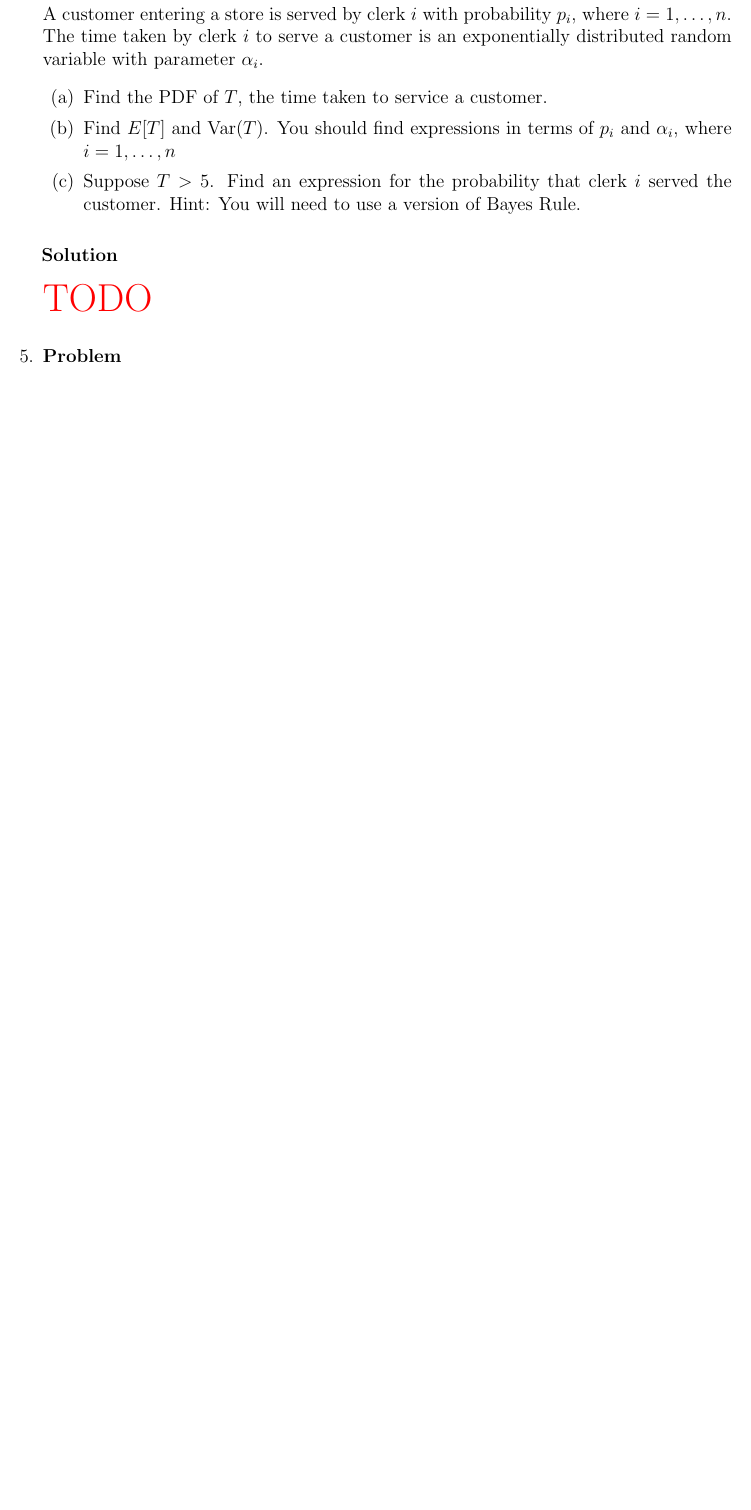
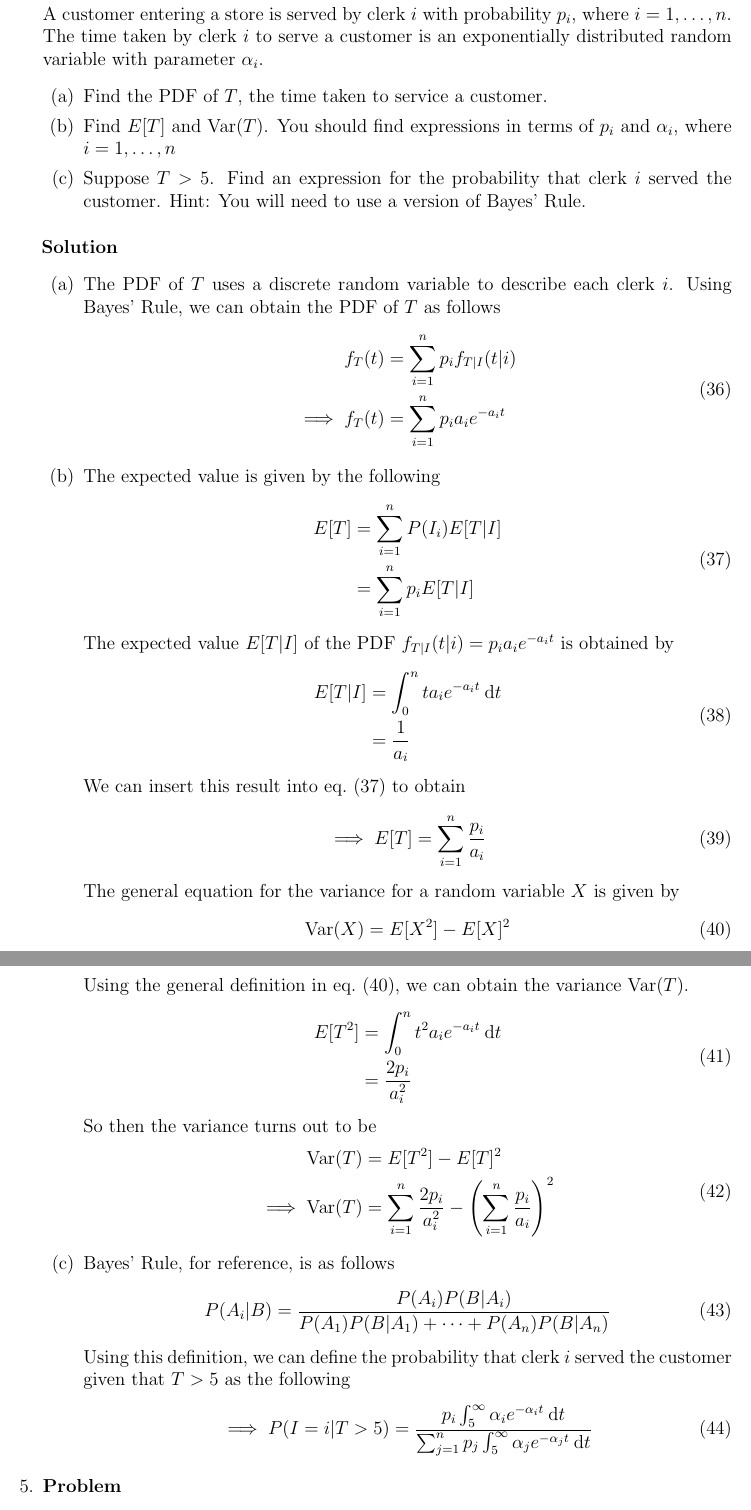
Before and after one commit to hershal/ee351k, a LaTeX problem sheet (homeworks/hw6/writeup.tex): part of page 8 of 9 before the commit and two parts of pages 8 and 9 of 10 after it, the two joined at a grey line, cut so that both start at the same text, the shorter picture padded with empty space. Compiled offline with pdfLaTeX.

Commit message:
finished 4

```diff
--- a/homeworks/hw6/writeup.tex
+++ b/homeworks/hw6/writeup.tex
@@ -423,9 +423,84 @@
       in terms of $p_i$ and $\alpha_i$, where $i = 1,\ldots,n$
     \item Suppose $T > 5$. Find an expression for the probability that
       clerk $i$ served the customer. Hint: You will need to use a
-      version of Bayes Rule.
+      version of Bayes' Rule.
     \end{enumerate}
-    \begin{solution} \hfill \\\\ {\color{red} {\huge TODO}}
+    \begin{solution} \hfill
+      \begin{enumerate}
+      \item The PDF of $T$ uses a discrete random variable to describe
+        each clerk $i$. Using Bayes' Rule, we can obtain the PDF of
+        $T$ as follows
+        \begin{equation}
+          \label{eq:4a-sol}
+          \begin{aligned}
+            f_T(t) &= \sum_{i=1}^{n} p_i f_{T|I}(t|i) \\
+            \implies f_T(t) &= \sum_{i=1}^{n} p_i a_i e^{-a_i t}
+          \end{aligned}
+        \end{equation}
+      \item The expected value is given by the following
+        \begin{equation}
+          \label{eq:4b-presol}
+          \begin{aligned}
+            E[T] &= \sum_{i=1}^n P(I_i)E[T|I] \\
+            &= \sum_{i=1}^n p_i E[T|I] \\
+          \end{aligned}
+        \end{equation}
+        The expected value $E[T|I]$ of the PDF $f_{T|I}(t|i)=p_i a_i
+        e^{-a_i t}$ is obtained by
+        \begin{equation}
+          \label{eq:4b-expected}
+          \begin{aligned}
+            E[T|I] &= \int_0^{n} t a_i e^{-a_i t} \dd{t} \\
+            &= \frac{1}{a_i} \\
+          \end{aligned}
+        \end{equation}
+        We can insert this result into \cref{eq:4b-presol} to obtain
+        \begin{equation}
+          \label{eq:4b-sol}
+          \implies E[T] = \sum_{i=1}^n \frac{p_i}{a_i}
+        \end{equation}
+        The general equation for the variance for a random variable
+        $X$ is given by
+        \begin{equation}
+          \label{eq:4b-var-def}
+          \text{Var}(X) = E[X^2] - E[X]^2
+        \end{equation}
+        Using the general definition in \cref{eq:4b-var-def}, we can
+        obtain the variance $\text{Var}(T)$.
+        \begin{equation}
+          \label{eq:4b-var-inner}
+          \begin{aligned}
+            E[T^2] &= \int_0^{n} t^2 a_i e^{-a_i t} \dd{t} \\
+            &= \frac{2 p_i}{a_i^2} \\
+          \end{aligned}
+        \end{equation}
+        So then the variance turns out to be
+        \begin{equation}
+          \label{eq:4b-sol}
+          \begin{aligned}
+            \text{Var}(T) &= E[T^2] - E[T]^2 \\
+            \implies \text{Var}(T) &=
+            \sum_{i=1}^{n} \frac{2 p_i}{a_i^2}
+            - \left(\sum_{i=1}^{n} \frac{p_i}{a_i}\right)^2
+          \end{aligned}
+        \end{equation}
+      \item Bayes' Rule, for reference, is as follows
+        \begin{equation}
+          \label{eq:4c-bayes-rule}
+          P(A_i|B) = \frac{P(A_i)P(B|A_i)}{P(A_1)P(B|A_1) + \cdots +
+            P(A_n)P(B|A_n)}
+        \end{equation}
+        Using this definition, we can define the probability that
+        clerk $i$ served the customer given that $T>5$ as the
+        following
+        \begin{equation}
+          \label{eq:4c-bayes-plug}
+          \implies P(I=i|T>5) =
+          \frac{p_i\int_5^{\infty}\alpha_ie^{-\alpha_i t}
+            \dd{t}}{\sum_{j=1}^{n}p_j\int_5^{\infty}\alpha_je^{-\alpha_j
+              t} \dd{t}}
+        \end{equation}
+      \end{enumerate}
     \end{solution}
   \end{Ex}
 \item
```
Also changed, not shown: homeworks/hw6/writeup.tex (1 more changed lines).
